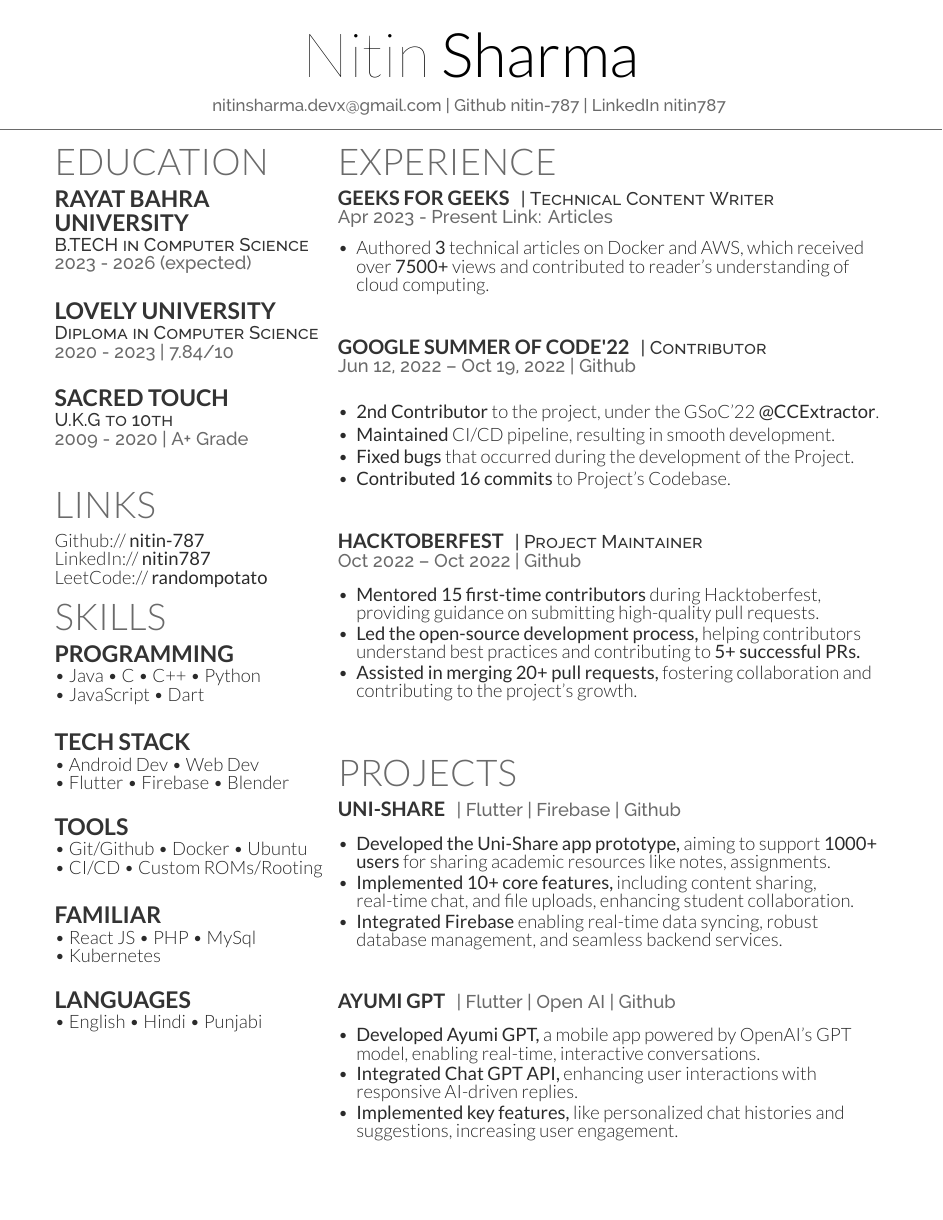
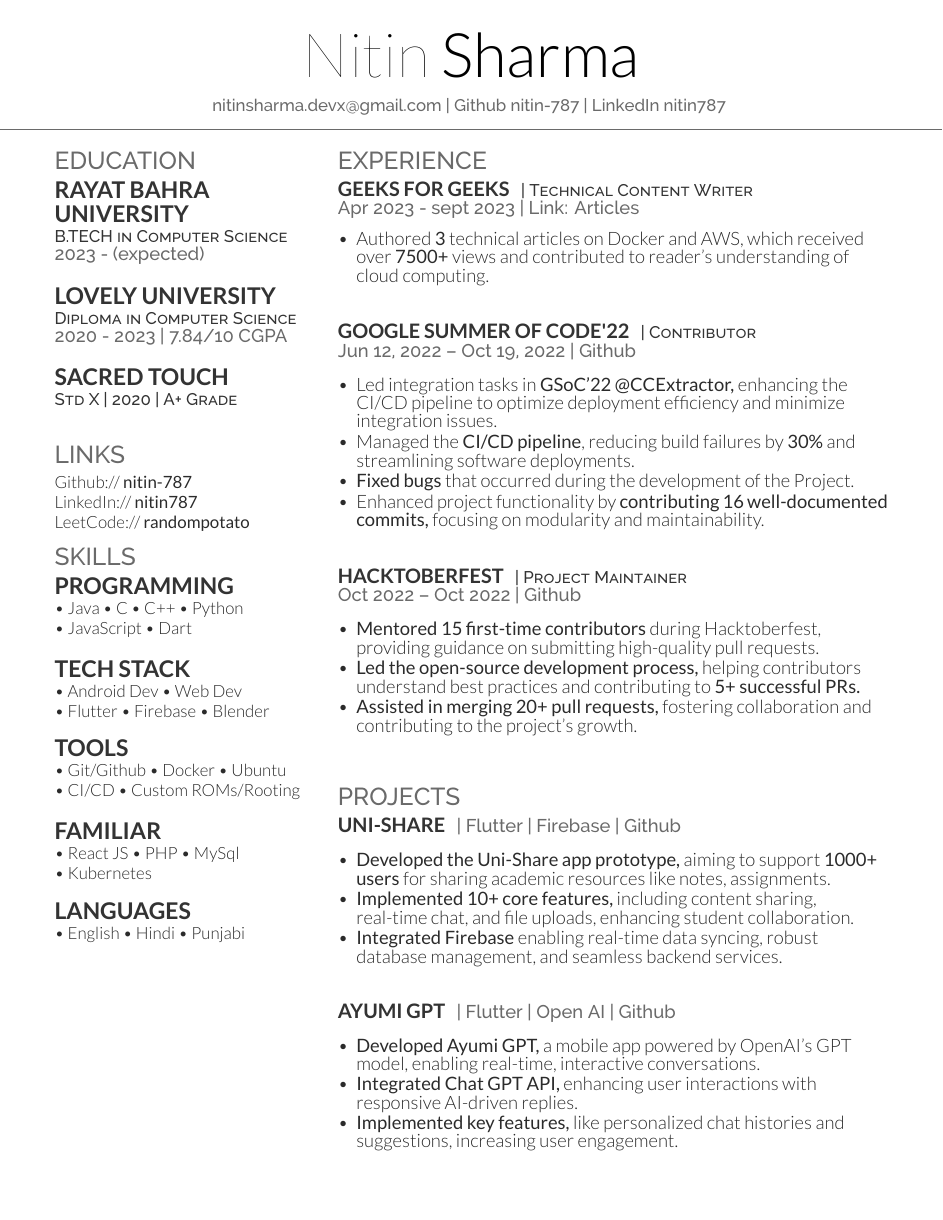
Before and after one commit to nitin-787/resume-nitinsharma, a LaTeX CV (two_col_format/resume.tex, which reads two_col_format/deedy-resume-openfont.cls): the whole page. Compiled offline with XeLaTeX.

Commit message:
refactor resume formatting: adjust spacing, update descriptions, and enhance clarity

```diff
--- a/two_col_format/deedy-resume-openfont.cls
+++ b/two_col_format/deedy-resume-openfont.cls
@@ -49,7 +50,7 @@ Last Updated on \today
 \centering{
 \color{headings}
 \fontspec[Path = fonts/raleway/]{Raleway-Medium}\fontsize{11pt}{14pt}\selectfont #3}
-\noindent\makebox[\linewidth]{\color{headings}\rule{\paperwidth}{0.5pt}}
+\noindent\makebox[\linewidth]{\color{headings}\rule{\paperwidth}{0.4pt}}
 \vspace{-15pt}
 }
 
@@ -57,11 +58,11 @@ Last Updated on \today
 \usepackage{titlesec}
 \titlespacing{\section}{0pt}{0pt}{0pt}
 \titlespacing{\subsection}{0pt}{0pt}{0pt}
-\newcommand{\sectionsep}{\vspace{18pt}}
+\newcommand{\sectionsep}{\vspace{14pt}}
 
 % Headings command
 \titleformat{\section}{\color{headings}
-\scshape\fontspec[Path = fonts/lato/]{Lato-Lig}\fontsize{24pt}{30pt}\selectfont \raggedright\uppercase}{}{0em}{}
+\scshape\fontspec[Path = fonts/raleway/]{Raleway-Medium}\fontsize{16pt}{24pt}\selectfont \raggedright\uppercase}{} {0em}{}
 
 % Subeadings command
 \titleformat{\subsection}{
@@ -72,7 +73,7 @@ Last Updated on \today
 
 % Descriptors command
 \newcommand{\descript}[1]{
-\color{subheadings}\raggedright\scshape\fontspec[Path = fonts/raleway/]{Raleway-Medium}\fontsize{12pt}{13pt}\selectfont {#1 \\} \normalfont}
+\color{subheadings}\raggedright\scshape\fontspec[Path = fonts/raleway/]{Raleway-Medium}\fontsize{11pt}{13pt}\selectfont {#1 \\} \normalfont}
 
 % Location command
 \newcommand{\location}[1]{
--- a/two_col_format/resume.tex
+++ b/two_col_format/resume.tex
@@ -17,17 +17,16 @@
 \subsection{Rayat Bahra}
 \subsection{University}
 \descript{B.TECH in Computer Science}
-\location{2023 - 2026 (expected)}
+\location{2023 - (expected)}
 \sectionsep
 
 \subsection{Lovely University}
 \descript{Diploma in Computer Science}
-\location{2020 - 2023 | 7.84/10}
+\location{2020 - 2023 | 7.84/10 CGPA}
 \sectionsep
 
 \subsection{Sacred Touch}
-\descript{U.K.G to 10th}
-\location{2009 - 2020 | A+ Grade}
+\descript{Std X | 2020 | A+ Grade}
 \sectionsep
 
 \section{Links}
@@ -68,7 +67,7 @@ LeetCode://  \href{https://leetcode.com/u/random_potato/}{\bf randompotato} \\
 \section{Experience}
 \runsubsection{Geeks for Geeks}
 \descript{| Technical Content Writer }
-\location{Apr 2023 - Present Link: \href{https://auth.geeksforgeeks.org/user/nitinsharma29/articles}{\textbf{Articles}}}
+\location{Apr 2023 - sept 2023 | Link: \href{https://auth.geeksforgeeks.org/user/nitinsharma29/articles}{\textbf{Articles}}}
 \vspace{\topsep}
 \begin{itemize}[leftmargin=*]
     \item Authored \textbf{3} technical articles on Docker and AWS, which received over \textbf{7500+} views and contributed to reader's understanding of cloud computing.
@@ -79,15 +78,14 @@ LeetCode://  \href{https://leetcode.com/u/random_potato/}{\bf randompotato} \\
 \runsubsection{Google Summer of Code'22}
 \descript{| Contributor}
 \location{Jun 12, 2022 – Oct 19, 2022 | \href{https://github.com/MarkisDev/its_urgent} {Github}}
-\vspace{\topsep}
 \begin{itemize}[leftmargin=*]
-    \item \textbf{2nd Contributor} to the project, under the GSoC'22 \textbf{@CCExtractor}.
-    \vspace{-1.9mm} % Adds space between bullet points
-    \item \textbf{Maintained} CI/CD pipeline, resulting in smooth development.
-    \vspace{-1.9mm}
+    \item Led integration tasks in \textbf{GSoC'22 @CCExtractor,} enhancing the CI/CD pipeline to optimize deployment efficiency and minimize integration issues.
+    \vspace{-2.3mm} % Adds space between bullet points
+    \item Managed the \textbf{CI/CD pipeline}, reducing build failures by \textbf{30\%} and streamlining software deployments.
+    \vspace{-2.3mm}
     \item \textbf{Fixed bugs} that occurred during the development of the Project.
-    \vspace{-1.9mm}
-    \item \textbf{Contributed 16 commits} to Project's Codebase.
+    \vspace{-2.3mm}
+    \item Enhanced project functionality by \textbf{contributing 16 well-documented commits,} focusing on modularity and maintainability.
 \end{itemize}
 
 \sectionsep
```
Also changed, not shown: two_col_format/deedy-resume-openfont.cls (3 more changed lines).
